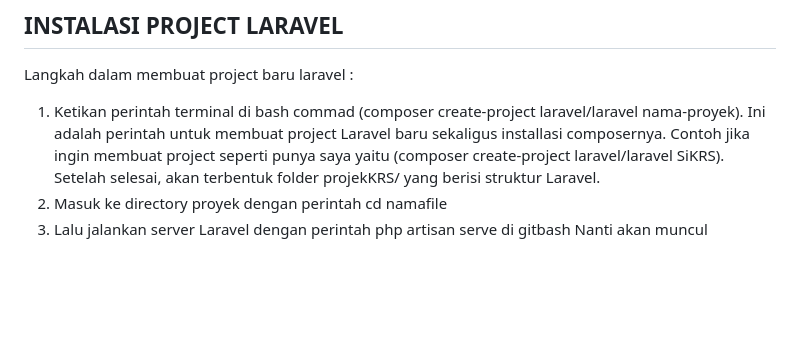
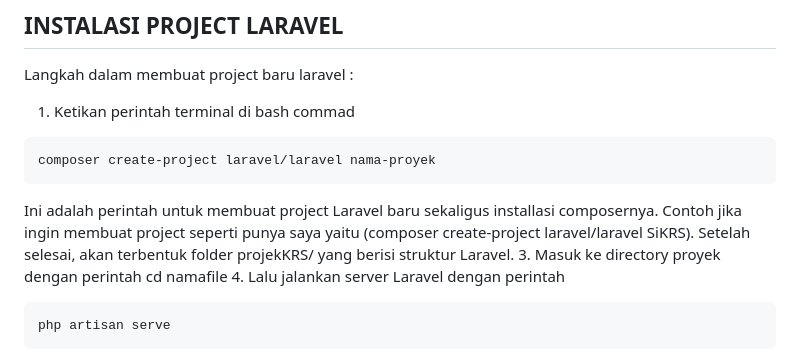
Before and after one commit to deviarynn/PBF-frontendSIKRS, a Markdown page: README.md, the part around the change. GitHub-like rendering; blank space fills up the shorter version.

````diff
--- a/README.md
+++ b/README.md
@@ -153,11 +153,18 @@ M<b>aka dari itu ganti isi file Routes.php milik backend yang sudah di clone tad
 ## INSTALASI PROJECT LARAVEL
 
 Langkah dalam membuat project baru laravel :
-1.	Ketikan perintah terminal di bash commad (composer create-project laravel/laravel nama-proyek). Ini adalah perintah untuk membuat project Laravel baru sekaligus installasi composernya.
+1.	Ketikan perintah terminal di bash commad
+```
+composer create-project laravel/laravel nama-proyek
+```
+Ini adalah perintah untuk membuat project Laravel baru sekaligus installasi composernya.
 Contoh jika ingin membuat project seperti punya saya yaitu (composer create-project laravel/laravel SiKRS).
 Setelah selesai, akan terbentuk folder projekKRS/ yang berisi struktur Laravel.
-2.	Masuk ke directory proyek dengan perintah cd namafile
-3.	Lalu jalankan server Laravel dengan perintah php artisan serve di gitbash
+3.	Masuk ke directory proyek dengan perintah cd namafile
+4.	Lalu jalankan server Laravel dengan perintah
+```bash
+php artisan serve
+```
 Nanti akan muncul http://127.0.0.1:8000 yang artinya server laravel berjalan di port 8000.
 Atau jika kita menjalankan project laravel milik orang lain cukup git clone dari github , ketik di cmd git clone link_github_tersebut.git. Lalu masih sama caranya seperti tadi, masuk dulu ke directory filenya, kita buka di vscode. Kemudian kita install composer terlebih dahulu dengan perintah ”composer install” di terminal/jika merasa sudah install tapi ragu cek saja dengan composer -v.
 
````
